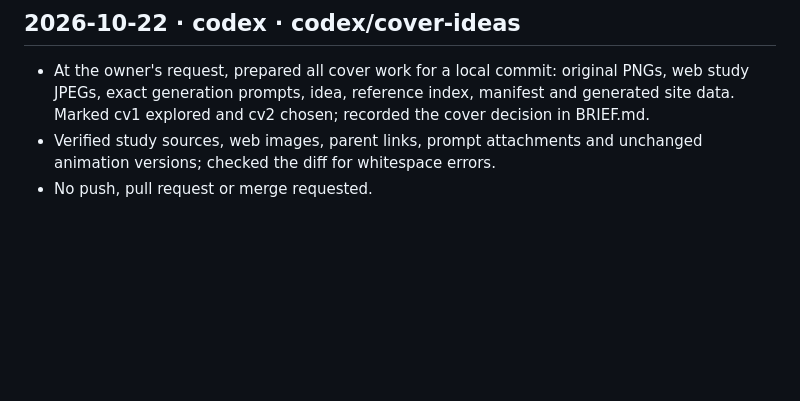
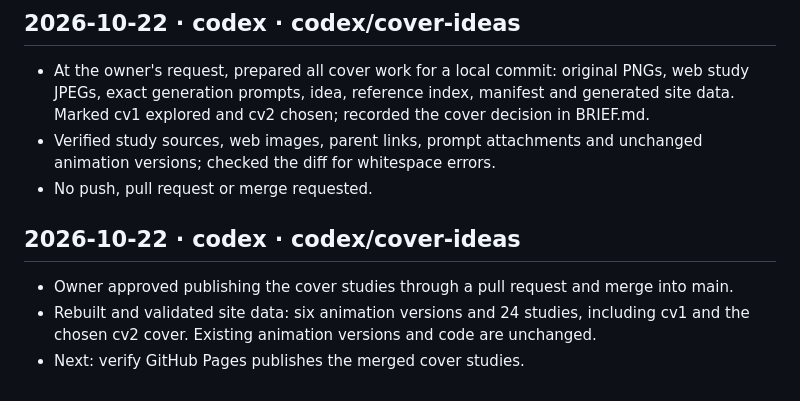
Before and after one commit to m-bayrak/outgrow, a Markdown page: projects/outgrow/LOG.md, the part around the change. GitHub-like rendering; blank space fills up the shorter version.

Commit message:
Record approval to publish Outgrow cover studies

```diff
--- a/projects/outgrow/LOG.md
+++ b/projects/outgrow/LOG.md
@@ -128,3 +128,8 @@ Append-only. Every agent adds an entry when it finishes a piece of work (format
 - At the owner's request, prepared all cover work for a local commit: original PNGs, web study JPEGs, exact generation prompts, idea, reference index, manifest and generated site data. Marked cv1 explored and cv2 chosen; recorded the cover decision in BRIEF.md.
 - Verified study sources, web images, parent links, prompt attachments and unchanged animation versions; checked the diff for whitespace errors.
 - No push, pull request or merge requested.
+
+## 2026-10-22 · codex · codex/cover-ideas
+- Owner approved publishing the cover studies through a pull request and merge into main.
+- Rebuilt and validated site data: six animation versions and 24 studies, including cv1 and the chosen cv2 cover. Existing animation versions and code are unchanged.
+- Next: verify GitHub Pages publishes the merged cover studies.
```
